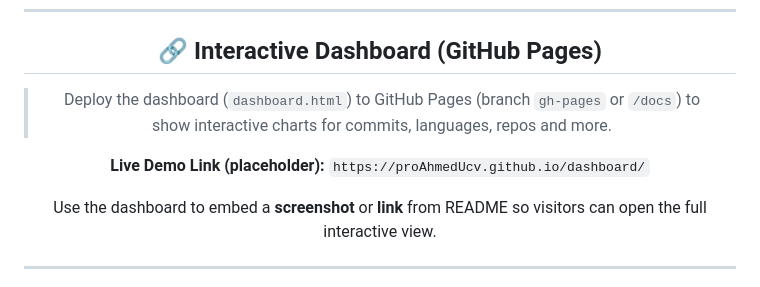
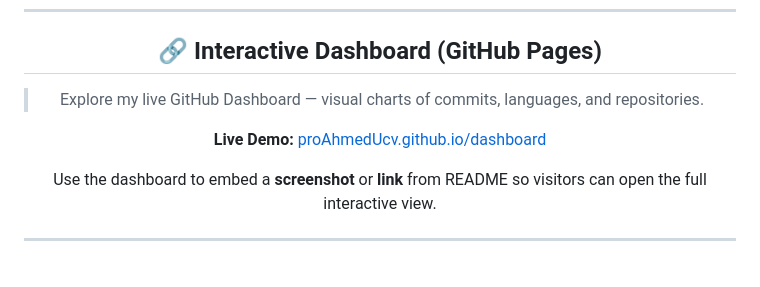
Before and after one commit to proAhmedUcv/proAhmedUcv, a Markdown page: README.md, the part around one of its changes. GitHub-like rendering.

```diff
--- a/README.md
+++ b/README.md
@@ -88,9 +88,9 @@
 
 ## 🔗 Interactive Dashboard (GitHub Pages)
 
-> Deploy the dashboard (`dashboard.html`) to GitHub Pages (branch `gh-pages` or `/docs`) to show interactive charts for commits, languages, repos and more.
+> Explore my live GitHub Dashboard — visual charts of commits, languages, and repositories.
 
-**Live Demo Link (placeholder):** `https://proAhmedUcv.github.io/dashboard/`
+**Live Demo:** [proAhmedUcv.github.io/dashboard](https://proAhmedUcv.github.io/dashboard/)
 
 Use the dashboard to embed a **screenshot** or **link** from README so visitors can open the full interactive view.
 
```
Also changed, not shown: other parts of README.md (+2 -2 lines).
